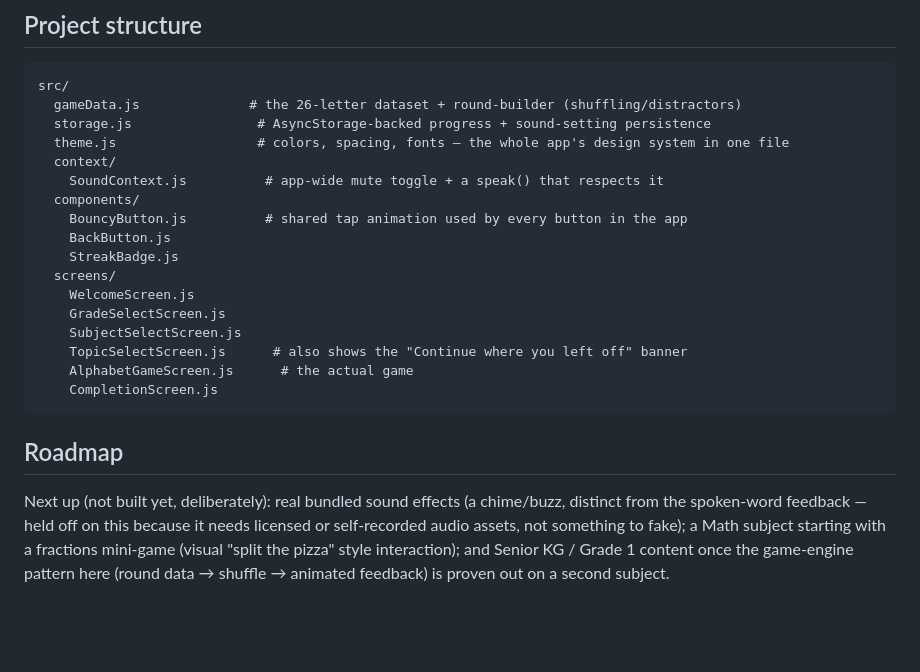
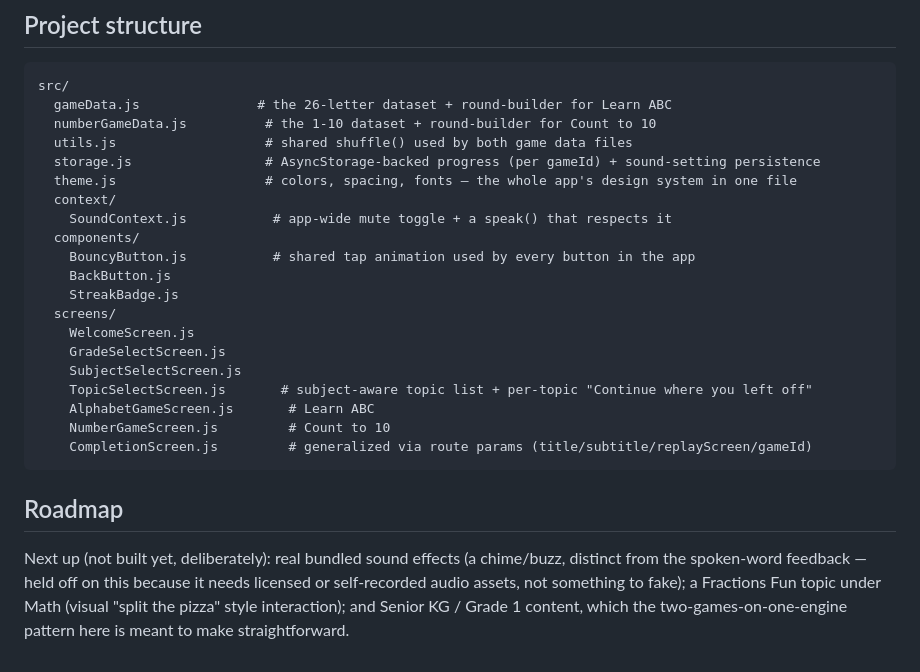
Before and after one commit to Suhasi2005/learnplay, a Markdown page: README.md, the part around one of its changes. GitHub-like rendering; blank space fills up the shorter version.

````diff
--- a/README.md
+++ b/README.md
@@ -41,23 +44,26 @@ Press `a` for Android emulator, `i` for iOS simulator, or scan the QR code with
 ## Project structure
 ```
 src/
-  gameData.js              # the 26-letter dataset + round-builder (shuffling/distractors)
-  storage.js                # AsyncStorage-backed progress + sound-setting persistence
-  theme.js                  # colors, spacing, fonts — the whole app's design system in one file
+  gameData.js               # the 26-letter dataset + round-builder for Learn ABC
+  numberGameData.js          # the 1-10 dataset + round-builder for Count to 10
+  utils.js                   # shared shuffle() used by both game data files
+  storage.js                 # AsyncStorage-backed progress (per gameId) + sound-setting persistence
+  theme.js                   # colors, spacing, fonts — the whole app's design system in one file
   context/
-    SoundContext.js          # app-wide mute toggle + a speak() that respects it
+    SoundContext.js           # app-wide mute toggle + a speak() that respects it
   components/
-    BouncyButton.js          # shared tap animation used by every button in the app
+    BouncyButton.js           # shared tap animation used by every button in the app
     BackButton.js
     StreakBadge.js
   screens/
     WelcomeScreen.js
     GradeSelectScreen.js
     SubjectSelectScreen.js
-    TopicSelectScreen.js      # also shows the "Continue where you left off" banner
-    AlphabetGameScreen.js      # the actual game
-    CompletionScreen.js
+    TopicSelectScreen.js       # subject-aware topic list + per-topic "Continue where you left off"
+    AlphabetGameScreen.js       # Learn ABC
+    NumberGameScreen.js         # Count to 10
+    CompletionScreen.js         # generalized via route params (title/subtitle/replayScreen/gameId)
 ```
 
 ## Roadmap
-Next up (not built yet, deliberately): real bundled sound effects (a chime/buzz, distinct from the spoken-word feedback — held off on this because it needs licensed or self-recorded audio assets, not something to fake); a Math subject starting with a fractions mini-game (visual "split the pizza" style interaction); and Senior KG / Grade 1 content once the game-engine pattern here (round data → shuffle → animated feedback) is proven out on a second subject.
+Next up (not built yet, deliberately): real bundled sound effects (a chime/buzz, distinct from the spoken-word feedback — held off on this because it needs licensed or self-recorded audio assets, not something to fake); a Fractions Fun topic under Math (visual "split the pizza" style interaction); and Senior KG / Grade 1 content, which the two-games-on-one-engine pattern here is meant to make straightforward.
````
Also changed, not shown: other parts of README.md (+12 -9 lines).
